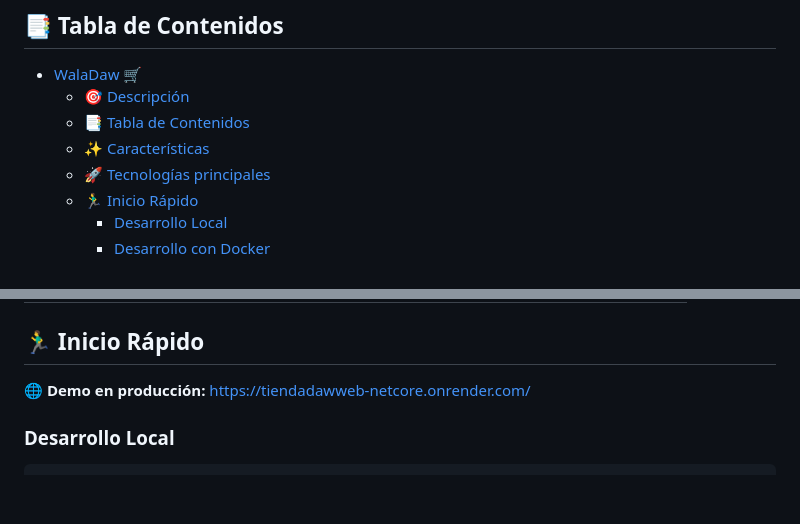
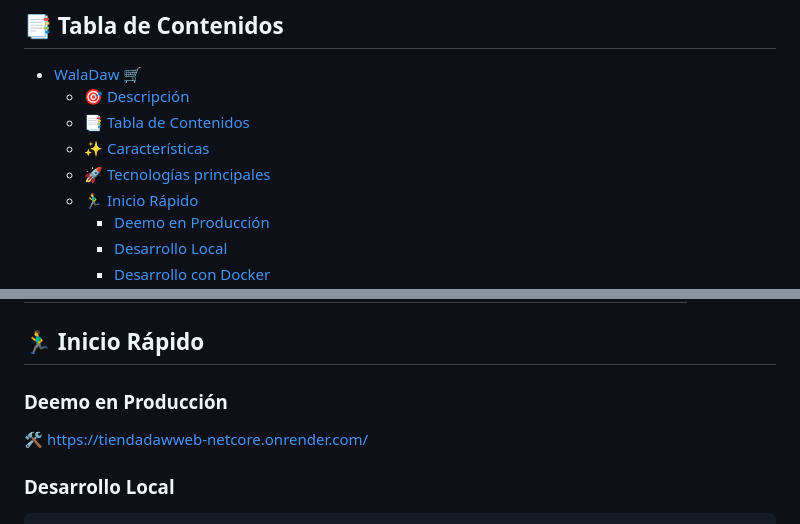
Before and after one commit to joseluisgs/TiendaDawWeb-NetCore, a Markdown page: README.md, 2 parts joined by grey strips. Rendered like a GitHub page; blank space fills up the shorter version.

Commit message:
docs: agregar sección de Deemo en Producción al README.md

```diff
--- a/README.md
+++ b/README.md
@@ -40,6 +40,7 @@ WalaDaw es un marketplace moderno desarrollado con .NET 10 ASP.NET Core que impl
   - [✨ Características](#-características)
   - [🚀 Tecnologías principales](#-tecnologías-principales)
   - [🏃‍♂️ Inicio Rápido](#️-inicio-rápido)
+    - [Deemo en Producción](#deemo-en-producción)
     - [Desarrollo Local](#desarrollo-local)
     - [Desarrollo con Docker](#desarrollo-con-docker)
   - [🧪 Estrategia de Testing Total](#-estrategia-de-testing-total)
@@ -124,7 +125,9 @@ WalaDaw es un marketplace moderno desarrollado con .NET 10 ASP.NET Core que impl
 
 ## 🏃‍♂️ Inicio Rápido
 
-**🌐 Demo en producción:** [https://tiendadawweb-netcore.onrender.com/](https://tiendadawweb-netcore.onrender.com/)
+### Deemo en Producción
+
+🛠️ [https://tiendadawweb-netcore.onrender.com/](https://tiendadawweb-netcore.onrender.com/)
 
 ### Desarrollo Local
 
```
